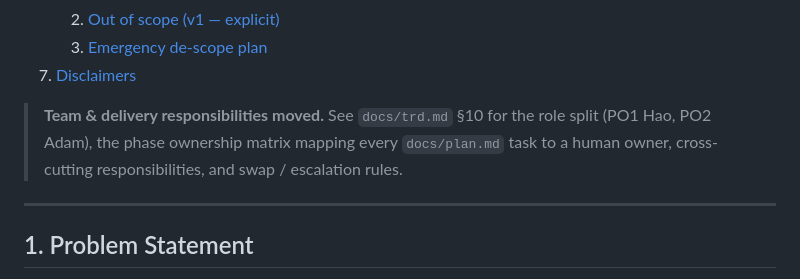
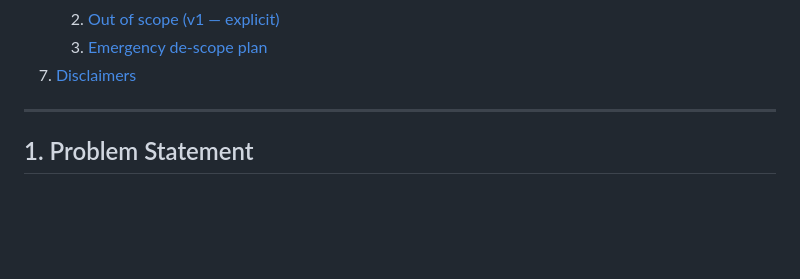
Before and after one commit to AlaskanTuna/Layak, a Markdown page: docs/prd.md, the part around the change. Drawn GitHub-style; blank space fills up the shorter version.

Commit message:
chore: docs

```diff
--- a/docs/prd.md
+++ b/docs/prd.md
@@ -41,8 +41,6 @@
    2. [Out of scope (v1 — explicit)](#62-out-of-scope-v1--explicit)
    3. [Emergency de-scope plan](#63-emergency-de-scope-plan)
 7. [Disclaimers](#7-disclaimers)
-
-> **Team & delivery responsibilities moved.** See `docs/trd.md` §10 for the role split (PO1 Hao, PO2 Adam), the phase ownership matrix mapping every `docs/plan.md` task to a human owner, cross-cutting responsibilities, and swap / escalation rules.
 
 ---
 
```
